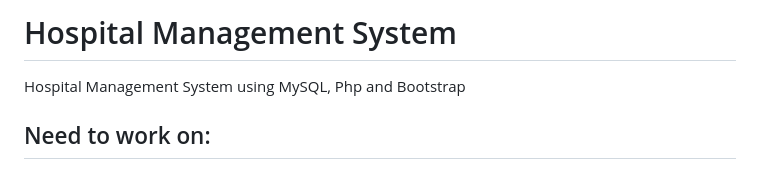
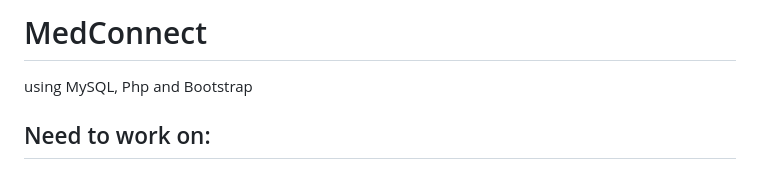
Before and after one commit to SharanyaKumaran/Med_Connect, a Markdown page: MED-CONNECT-main/README.md, the part around the change. GitHub-like rendering.

```diff
--- a/MED-CONNECT-main/README.md
+++ b/MED-CONNECT-main/README.md
@@ -1,5 +1,5 @@
-# Hospital Management System
-Hospital Management System using MySQL, Php and Bootstrap
+# MedConnect
+ using MySQL, Php and Bootstrap
 
 
 ## Need to work on:
```
